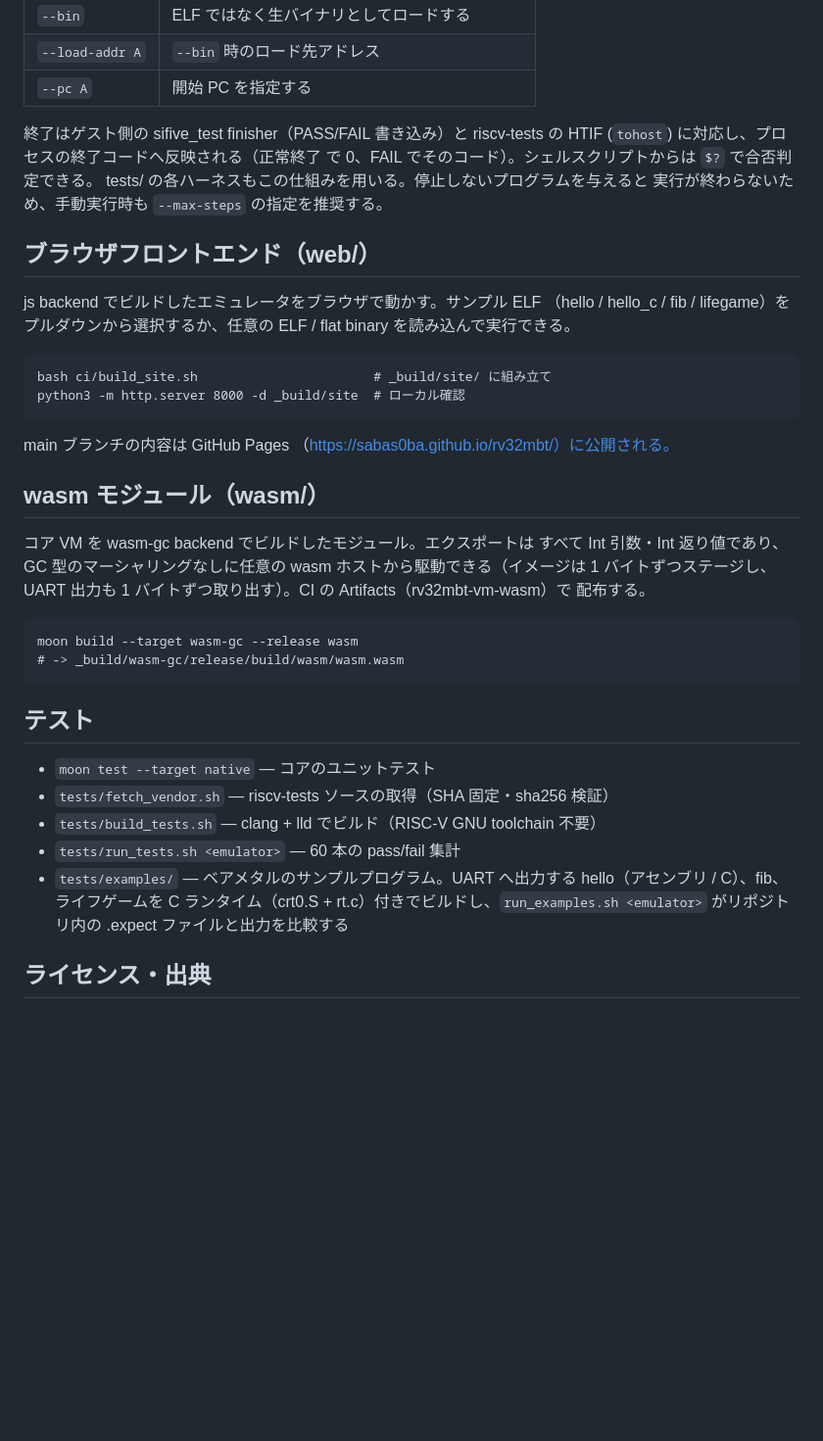
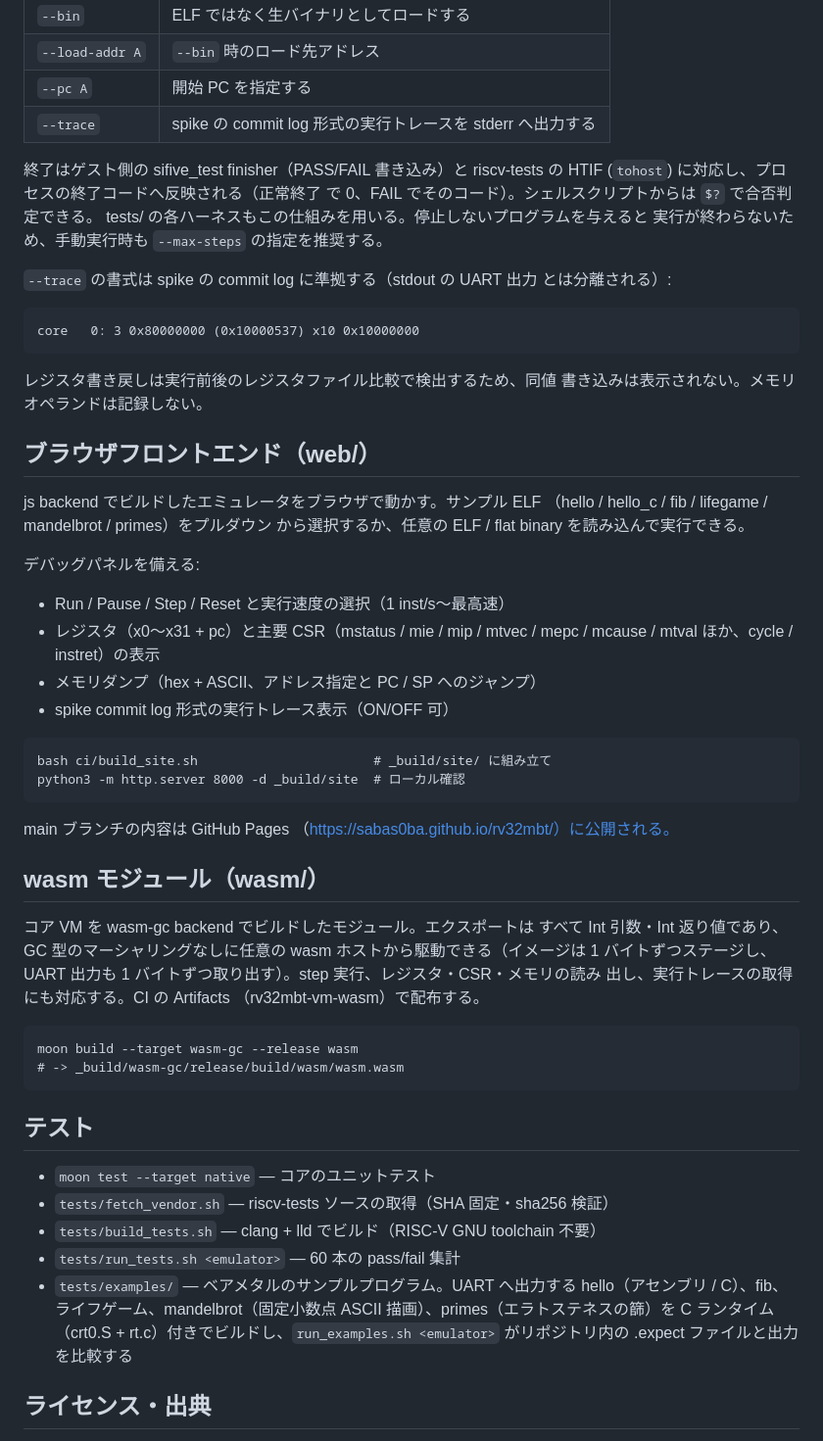
Before and after one commit to sabas0ba/rv32mbt, a Markdown page: README.md, the part around the change. Shown at 98% size. GitHub-like rendering; blank space fills up the shorter version.

Commit message:
docs(readme): document tracing, the debug panel and the new samples
Co-Authored-By: Claude Fable 5 <noreply@anthropic.com>

````diff
--- a/README.md
+++ b/README.md
@@ -57,6 +57,7 @@ UART 出力は標準出力へ流れる。
 | `--bin` | ELF ではなく生バイナリとしてロードする |
 | `--load-addr A` | `--bin` 時のロード先アドレス |
 | `--pc A` | 開始 PC を指定する |
+| `--trace` | spike の commit log 形式の実行トレースを stderr へ出力する |
 
 終了はゲスト側の sifive_test finisher（PASS/FAIL 書き込み）と riscv-tests
 の HTIF (`tohost`) に対応し、プロセスの終了コードへ反映される（正常終了
@@ -64,11 +65,29 @@ UART 出力は標準出力へ流れる。
 tests/ の各ハーネスもこの仕組みを用いる。停止しないプログラムを与えると
 実行が終わらないため、手動実行時も `--max-steps` の指定を推奨する。
 
+`--trace` の書式は spike の commit log に準拠する（stdout の UART 出力
+とは分離される）:
+
+```
+core   0: 3 0x80000000 (0x10000537) x10 0x10000000
+```
+
+レジスタ書き戻しは実行前後のレジスタファイル比較で検出するため、同値
+書き込みは表示されない。メモリオペランドは記録しない。
+
 ## ブラウザフロントエンド（web/）
 
 js backend でビルドしたエミュレータをブラウザで動かす。サンプル ELF
-（hello / hello_c / fib / lifegame）をプルダウンから選択するか、任意の
-ELF / flat binary を読み込んで実行できる。
+（hello / hello_c / fib / lifegame / mandelbrot / primes）をプルダウン
+から選択するか、任意の ELF / flat binary を読み込んで実行できる。
+
+デバッグパネルを備える:
+
+- Run / Pause / Step / Reset と実行速度の選択（1 inst/s〜最高速）
+- レジスタ（x0〜x31 + pc）と主要 CSR（mstatus / mie / mip / mtvec /
+  mepc / mcause / mtval ほか、cycle / instret）の表示
+- メモリダンプ（hex + ASCII、アドレス指定と PC / SP へのジャンプ）
+- spike commit log 形式の実行トレース表示（ON/OFF 可）
 
 ```
 bash ci/build_site.sh                       # _build/site/ に組み立て
@@ -83,8 +102,9 @@ main ブランチの内容は GitHub Pages
 コア VM を wasm-gc backend でビルドしたモジュール。エクスポートは
 すべて Int 引数・Int 返り値であり、GC 型のマーシャリングなしに任意の
 wasm ホストから駆動できる（イメージは 1 バイトずつステージし、UART
-出力も 1 バイトずつ取り出す）。CI の Artifacts（rv32mbt-vm-wasm）で
-配布する。
+出力も 1 バイトずつ取り出す）。step 実行、レジスタ・CSR・メモリの読み
+出し、実行トレースの取得にも対応する。CI の Artifacts
+（rv32mbt-vm-wasm）で配布する。
 
 ```
 moon build --target wasm-gc --release wasm
@@ -98,7 +118,8 @@ moon build --target wasm-gc --release wasm
 - `tests/build_tests.sh` — clang + lld でビルド（RISC-V GNU toolchain 不要）
 - `tests/run_tests.sh <emulator>` — 60 本の pass/fail 集計
 - `tests/examples/` — ベアメタルのサンプルプログラム。UART へ出力する
-  hello（アセンブリ / C）、fib、ライフゲームを C ランタイム（crt0.S +
+  hello（アセンブリ / C）、fib、ライフゲーム、mandelbrot（固定小数点
+  ASCII 描画）、primes（エラトステネスの篩）を C ランタイム（crt0.S +
   rt.c）付きでビルドし、`run_examples.sh <emulator>` がリポジトリ内の
   .expect ファイルと出力を比較する
 
````
